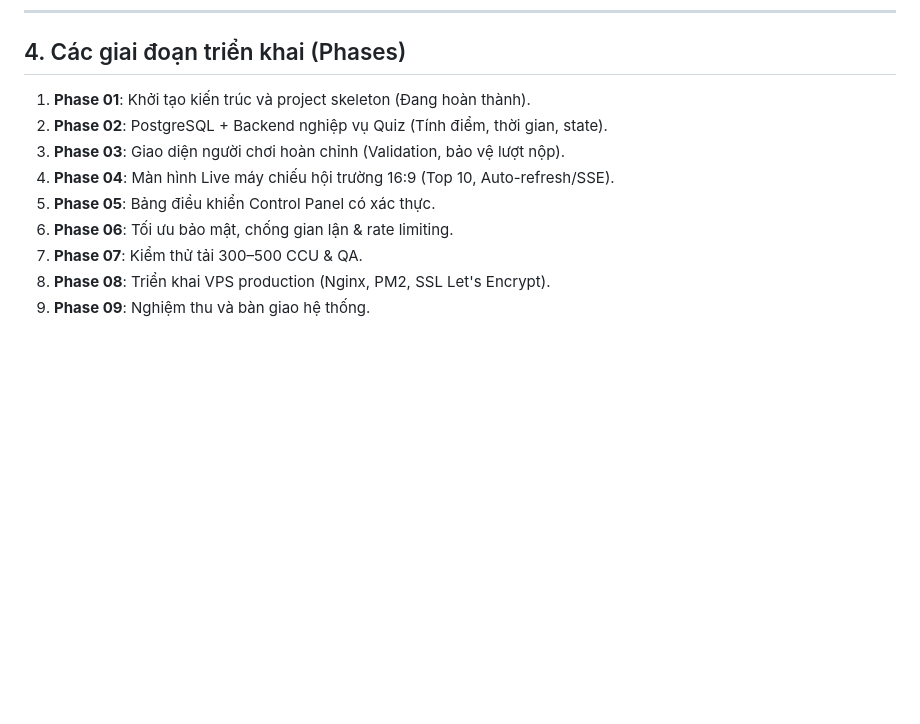
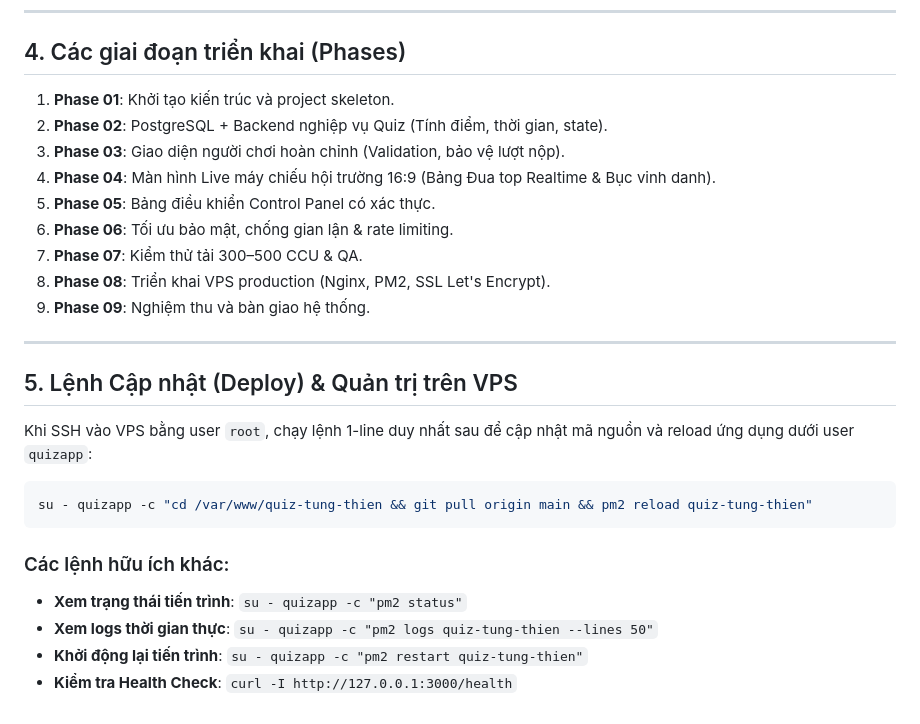
Before and after one commit to HoangLan01/cauhoisinhhoatchinhtri, a Markdown page: README.md, the part around the change. Rendered like a GitHub page; blank space fills up the shorter version.

Commit message:
docs: add standard 1-line VPS update command for quizapp user in phase 8 and README

````diff
--- a/README.md
+++ b/README.md
@@ -87,12 +87,28 @@ Mặc định máy chủ sẽ lắng nghe tại:
 
 ## 4. Các giai đoạn triển khai (Phases)
 
-1. **Phase 01**: Khởi tạo kiến trúc và project skeleton (Đang hoàn thành).
+1. **Phase 01**: Khởi tạo kiến trúc và project skeleton.
 2. **Phase 02**: PostgreSQL + Backend nghiệp vụ Quiz (Tính điểm, thời gian, state).
 3. **Phase 03**: Giao diện người chơi hoàn chỉnh (Validation, bảo vệ lượt nộp).
-4. **Phase 04**: Màn hình Live máy chiếu hội trường 16:9 (Top 10, Auto-refresh/SSE).
+4. **Phase 04**: Màn hình Live máy chiếu hội trường 16:9 (Bảng Đua top Realtime & Bục vinh danh).
 5. **Phase 05**: Bảng điều khiển Control Panel có xác thực.
 6. **Phase 06**: Tối ưu bảo mật, chống gian lận & rate limiting.
 7. **Phase 07**: Kiểm thử tải 300–500 CCU & QA.
 8. **Phase 08**: Triển khai VPS production (Nginx, PM2, SSL Let's Encrypt).
 9. **Phase 09**: Nghiệm thu và bàn giao hệ thống.
+
+---
+
+## 5. Lệnh Cập nhật (Deploy) & Quản trị trên VPS
+
+Khi SSH vào VPS bằng user `root`, chạy lệnh 1-line duy nhất sau để cập nhật mã nguồn và reload ứng dụng dưới user `quizapp`:
+
+```bash
+su - quizapp -c "cd /var/www/quiz-tung-thien && git pull origin main && pm2 reload quiz-tung-thien"
+```
+
+### Các lệnh hữu ích khác:
+- **Xem trạng thái tiến trình**: `su - quizapp -c "pm2 status"`
+- **Xem logs thời gian thực**: `su - quizapp -c "pm2 logs quiz-tung-thien --lines 50"`
+- **Khởi động lại tiến trình**: `su - quizapp -c "pm2 restart quiz-tung-thien"`
+- **Kiểm tra Health Check**: `curl -I http://127.0.0.1:3000/health`
````
Also changed, not shown: prompts/PHASE_08_VPS_DEPLOYMENT.md (+28 -7 lines).
